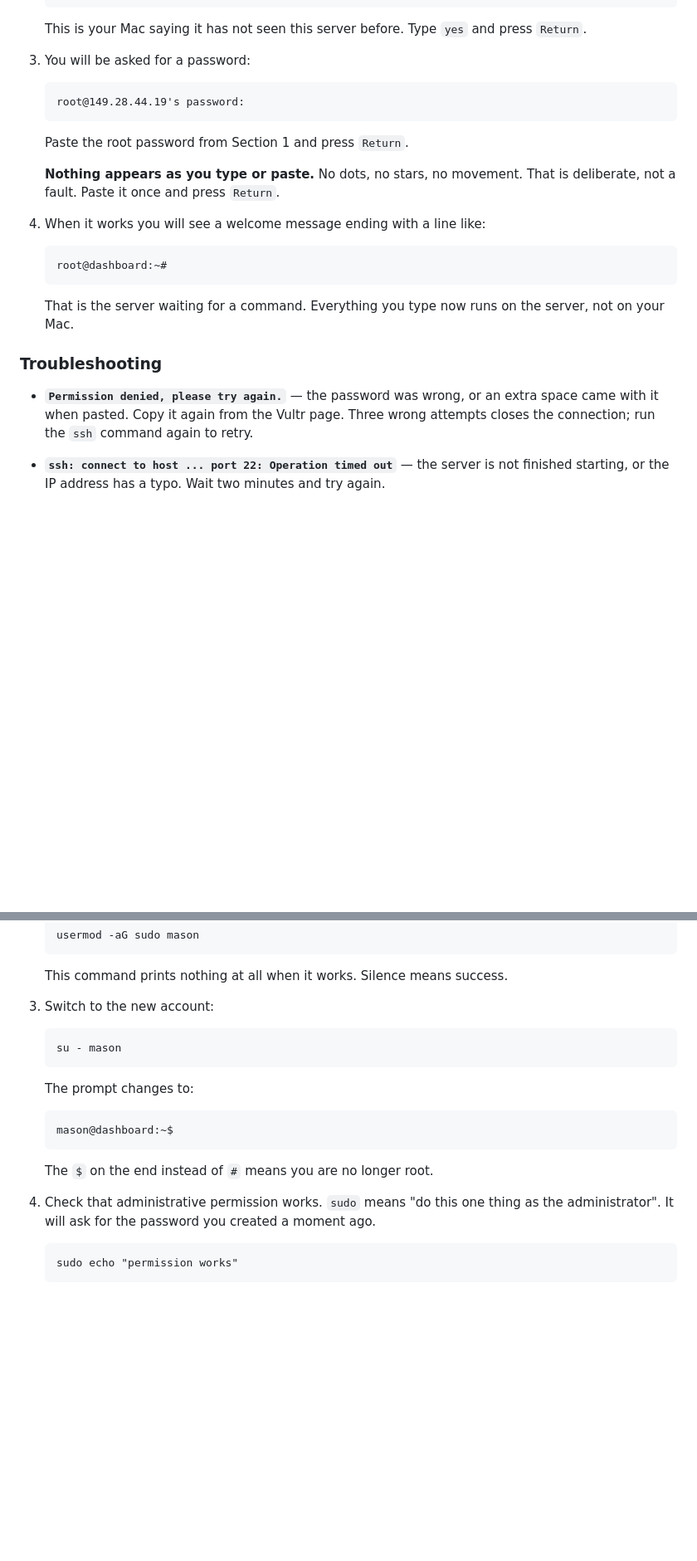
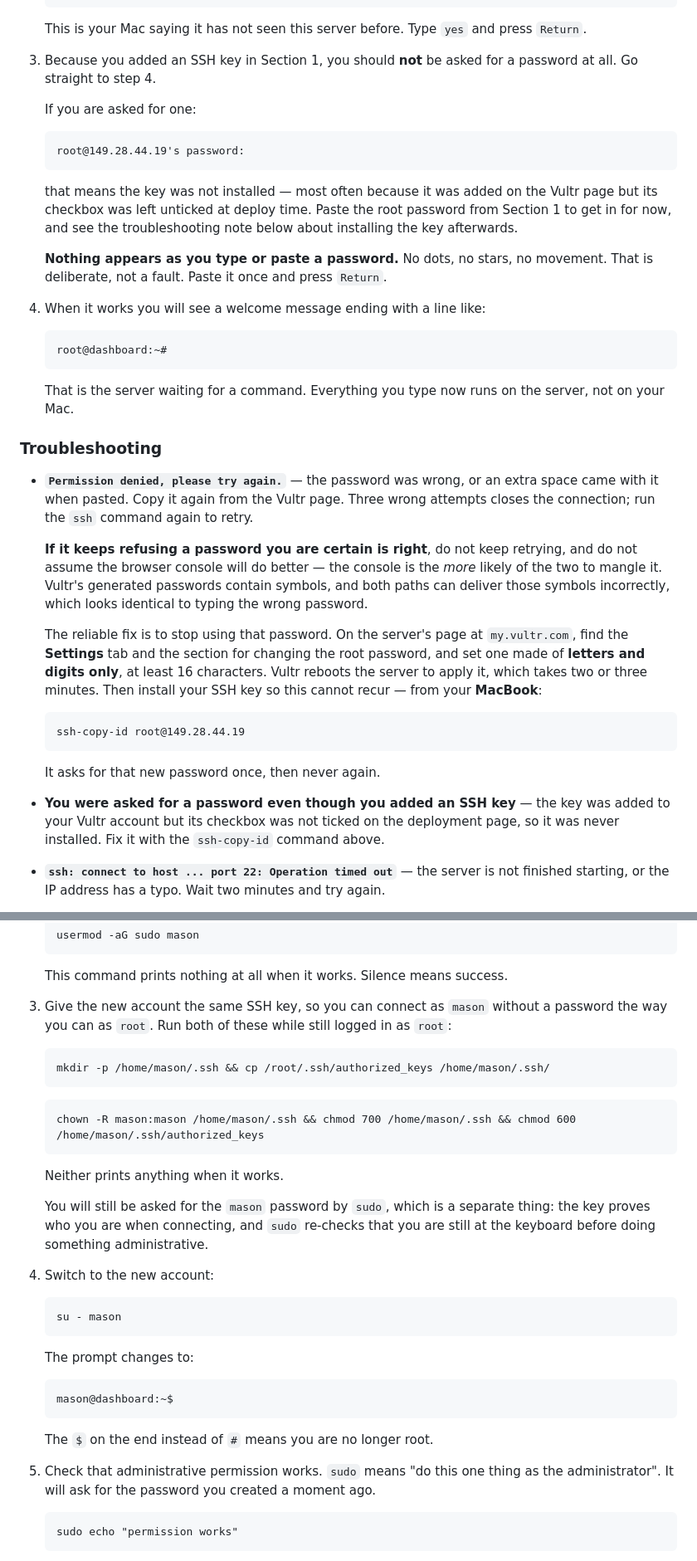
Before and after one commit to MasonM5208/College-Dashboard, a Markdown page: docs/SETUP.md, 2 parts joined by grey strips. Shown at 83% size. GitHub-like rendering; blank space fills up the shorter version.

````diff
--- a/docs/SETUP.md
+++ b/docs/SETUP.md
@@ -173,16 +221,22 @@ the only way to set it up.
    This is your Mac saying it has not seen this server before. Type `yes` and
    press `Return`.
 
-3. You will be asked for a password:
+3. Because you added an SSH key in Section 1, you should **not** be asked for a
+   password at all. Go straight to step 4.
+
+   If you are asked for one:
 
    ```
    root@149.28.44.19's password:
    ```
 
-   Paste the root password from Section 1 and press `Return`.
+   that means the key was not installed — most often because it was added on the
+   Vultr page but its checkbox was left unticked at deploy time. Paste the root
+   password from Section 1 to get in for now, and see the troubleshooting note
+   below about installing the key afterwards.
 
-   **Nothing appears as you type or paste.** No dots, no stars, no movement. That
-   is deliberate, not a fault. Paste it once and press `Return`.
+   **Nothing appears as you type or paste a password.** No dots, no stars, no
+   movement. That is deliberate, not a fault. Paste it once and press `Return`.
 
 4. When it works you will see a welcome message ending with a line like:
 
@@ -198,6 +252,28 @@ the only way to set it up.
 - **`Permission denied, please try again.`** — the password was wrong, or an extra
   space came with it when pasted. Copy it again from the Vultr page. Three wrong
   attempts closes the connection; run the `ssh` command again to retry.
+
+  **If it keeps refusing a password you are certain is right**, do not keep
+  retrying, and do not assume the browser console will do better — the console is
+  the *more* likely of the two to mangle it. Vultr's generated passwords contain
+  symbols, and both paths can deliver those symbols incorrectly, which looks
+  identical to typing the wrong password.
+
+  The reliable fix is to stop using that password. On the server's page at
+  `my.vultr.com`, find the **Settings** tab and the section for changing the root
+  password, and set one made of **letters and digits only**, at least 16
+  characters. Vultr reboots the server to apply it, which takes two or three
+  minutes. Then install your SSH key so this cannot recur — from your **MacBook**:
+
+  ```
+  ssh-copy-id root@149.28.44.19
+  ```
+
+  It asks for that new password once, then never again.
+
+- **You were asked for a password even though you added an SSH key** — the key was
+  added to your Vultr account but its checkbox was not ticked on the deployment
+  page, so it was never installed. Fix it with the `ssh-copy-id` command above.
 
 - **`ssh: connect to host ... port 22: Operation timed out`** — the server is not
   finished starting, or the IP address has a typo. Wait two minutes and try again.
@@ -268,7 +344,25 @@ question rather than into damage.
 
    This command prints nothing at all when it works. Silence means success.
 
-3. Switch to the new account:
+3. Give the new account the same SSH key, so you can connect as `mason` without a
+   password the way you can as `root`. Run both of these while still logged in as
+   `root`:
+
+   ```
+   mkdir -p /home/mason/.ssh && cp /root/.ssh/authorized_keys /home/mason/.ssh/
+   ```
+
+   ```
+   chown -R mason:mason /home/mason/.ssh && chmod 700 /home/mason/.ssh && chmod 600 /home/mason/.ssh/authorized_keys
+   ```
+
+   Neither prints anything when it works.
+
+   You will still be asked for the `mason` password by `sudo`, which is a separate
+   thing: the key proves who you are when connecting, and `sudo` re-checks that
+   you are still at the keyboard before doing something administrative.
+
+4. Switch to the new account:
 
    ```
    su - mason
@@ -282,7 +376,7 @@ question rather than into damage.
 
    The `$` on the end instead of `#` means you are no longer root.
 
-4. Check that administrative permission works. `sudo` means "do this one thing as
+5. Check that administrative permission works. `sudo` means "do this one thing as
    the administrator". It will ask for the password you created a moment ago.
 
    ```
````
Also changed, not shown: other parts of docs/SETUP.md (+49 -1 lines).
